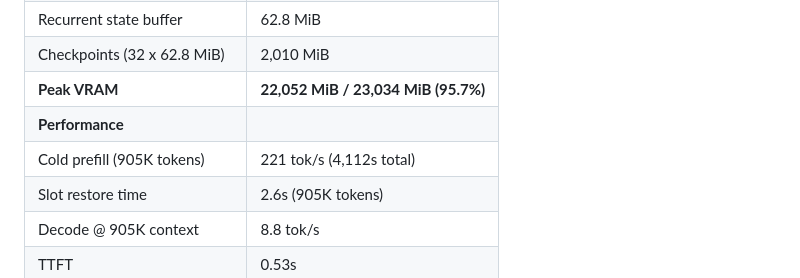
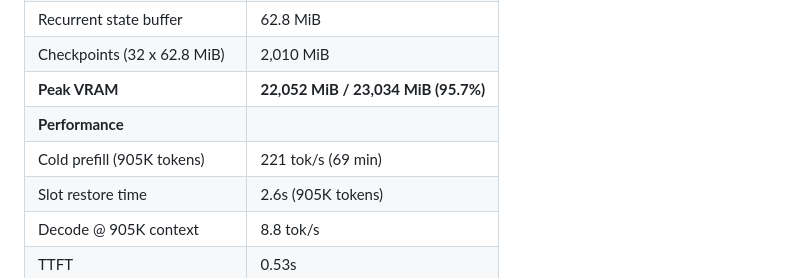
Before and after one commit to hanxiao/qwen3.5-35b-a3b-turbo3-1m-context, a Markdown page: README.md, the part around the change. GitHub-like rendering.

Commit message:
prefill time in minutes

```diff
--- a/README.md
+++ b/README.md
@@ -14,7 +14,7 @@ Run Qwen3.5-35B-A3B with **1 million token context** on a single NVIDIA L4 (24GB
 | Checkpoints (32 x 62.8 MiB) | 2,010 MiB |
 | **Peak VRAM** | **22,052 MiB / 23,034 MiB (95.7%)** |
 | **Performance** | |
-| Cold prefill (905K tokens) | 221 tok/s (4,112s total) |
+| Cold prefill (905K tokens) | 221 tok/s (69 min) |
 | Slot restore time | 2.6s (905K tokens) |
 | Decode @ 905K context | 8.8 tok/s |
 | TTFT | 0.53s |
```
